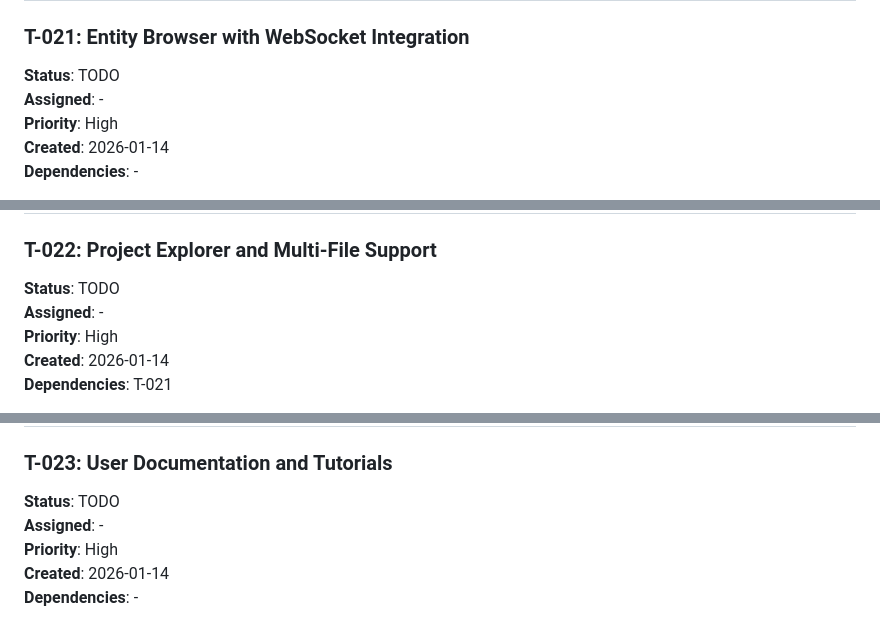
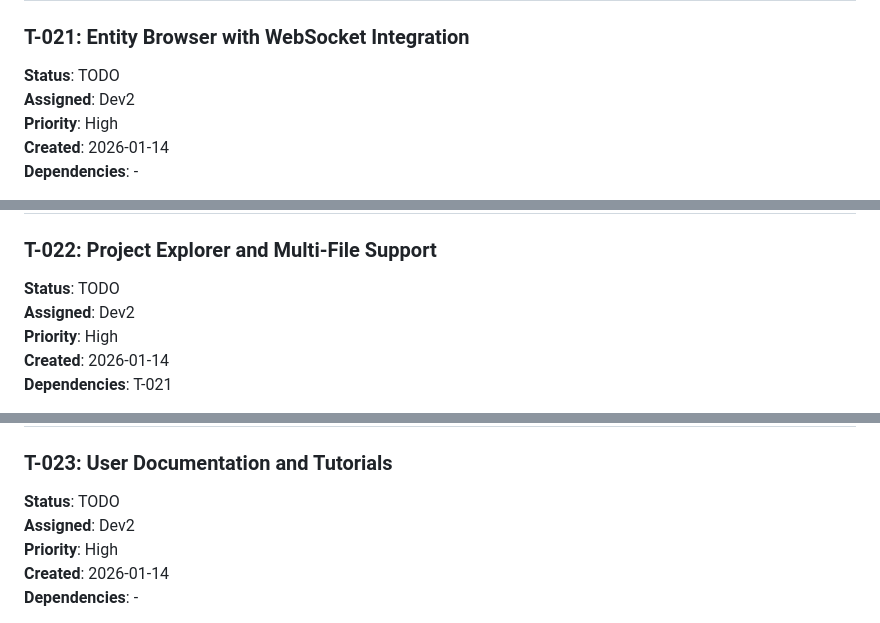
Before and after one commit to Auda29/ST_HA_Automation, a Markdown page: docs/agents/tasks.md, 3 parts joined by grey strips. Rendered like a GitHub page.

```diff
--- a/docs/agents/tasks.md
+++ b/docs/agents/tasks.md
@@ -39,7 +39,7 @@ Phase 2 focuses on **UI/UX enhancements**, **advanced features**, and **producti
 ### T-021: Entity Browser with WebSocket Integration
 
 **Status**: TODO
-**Assigned**: -
+**Assigned**: Dev2
 **Priority**: High
 **Created**: 2026-01-14
 **Dependencies**: -
@@ -73,7 +73,7 @@ Phase 2 focuses on **UI/UX enhancements**, **advanced features**, and **producti
 ### T-022: Project Explorer and Multi-File Support
 
 **Status**: TODO
-**Assigned**: -
+**Assigned**: Dev2
 **Priority**: High
 **Created**: 2026-01-14
 **Dependencies**: T-021
@@ -107,7 +107,7 @@ Phase 2 focuses on **UI/UX enhancements**, **advanced features**, and **producti
 ### T-023: User Documentation and Tutorials
 
 **Status**: TODO
-**Assigned**: -
+**Assigned**: Dev2
 **Priority**: High
 **Created**: 2026-01-14
 **Dependencies**: -
```
Also changed, not shown: other parts of docs/agents/tasks.md (+7 -7 lines).
